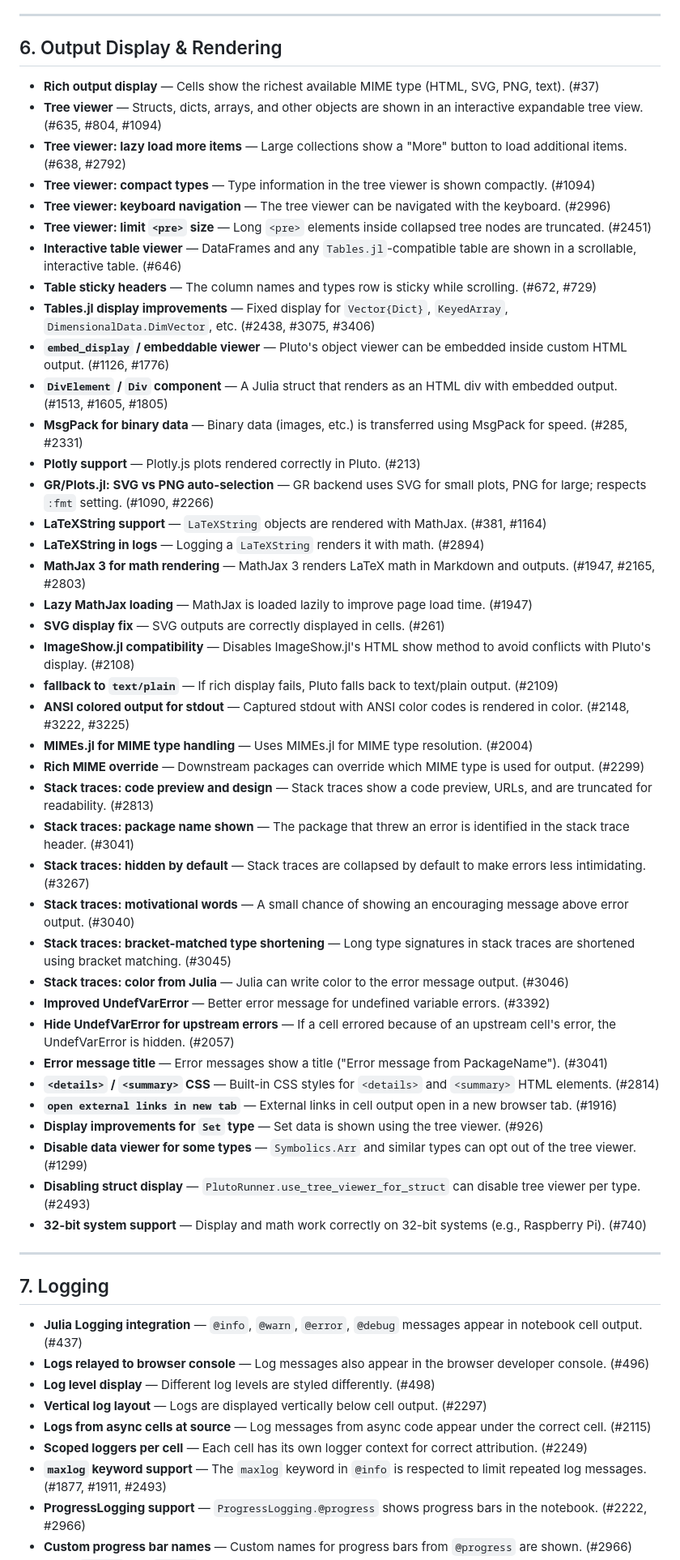
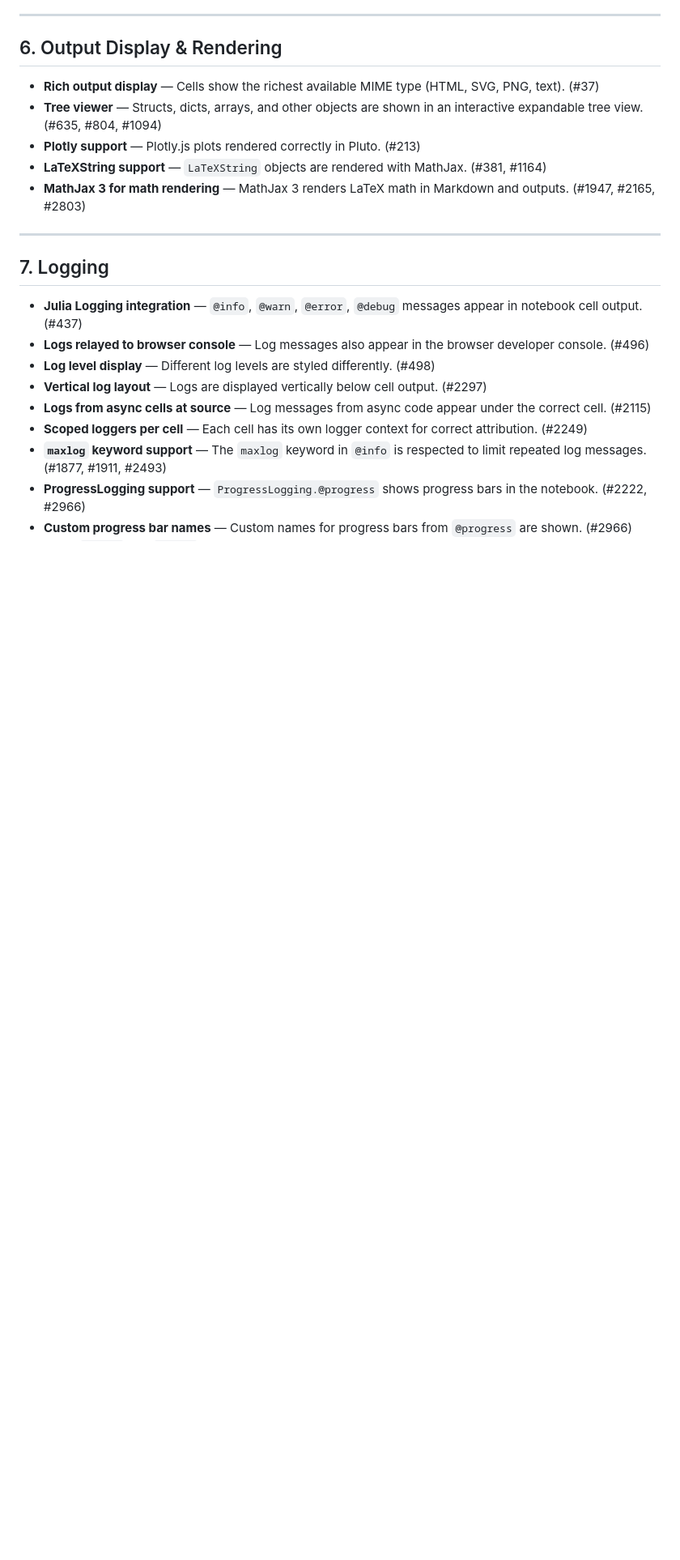
Before and after one commit to JuliaPluto/website, a Markdown page: big list of undocumented features.md, the part around the change. Shown at 81% size. Drawn GitHub-style; blank space fills up the shorter version.

Commit message:
section#6

```diff
--- a/big list of undocumented features.md
+++ b/big list of undocumented features.md
@@ -108,44 +108,9 @@
 
 - **Rich output display** — Cells show the richest available MIME type (HTML, SVG, PNG, text). (#37)
 - **Tree viewer** — Structs, dicts, arrays, and other objects are shown in an interactive expandable tree view. (#635, #804, #1094)
-- **Tree viewer: lazy load more items** — Large collections show a "More" button to load additional items. (#638, #2792)
-- **Tree viewer: compact types** — Type information in the tree viewer is shown compactly. (#1094)
-- **Tree viewer: keyboard navigation** — The tree viewer can be navigated with the keyboard. (#2996)
-- **Tree viewer: limit `<pre>` size** — Long `<pre>` elements inside collapsed tree nodes are truncated. (#2451)
-- **Interactive table viewer** — DataFrames and any `Tables.jl`-compatible table are shown in a scrollable, interactive table. (#646)
-- **Table sticky headers** — The column names and types row is sticky while scrolling. (#672, #729)
-- **Tables.jl display improvements** — Fixed display for `Vector{Dict}`, `KeyedArray`, `DimensionalData.DimVector`, etc. (#2438, #3075, #3406)
-- **`embed_display` / embeddable viewer** — Pluto's object viewer can be embedded inside custom HTML output. (#1126, #1776)
-- **`DivElement` / `Div` component** — A Julia struct that renders as an HTML div with embedded output. (#1513, #1605, #1805)
-- **MsgPack for binary data** — Binary data (images, etc.) is transferred using MsgPack for speed. (#285, #2331)
 - **Plotly support** — Plotly.js plots rendered correctly in Pluto. (#213)
-- **GR/Plots.jl: SVG vs PNG auto-selection** — GR backend uses SVG for small plots, PNG for large; respects `:fmt` setting. (#1090, #2266)
 - **LaTeXString support** — `LaTeXString` objects are rendered with MathJax. (#381, #1164)
-- **LaTeXString in logs** — Logging a `LaTeXString` renders it with math. (#2894)
 - **MathJax 3 for math rendering** — MathJax 3 renders LaTeX math in Markdown and outputs. (#1947, #2165, #2803)
-- **Lazy MathJax loading** — MathJax is loaded lazily to improve page load time. (#1947)
-- **SVG display fix** — SVG outputs are correctly displayed in cells. (#261)
-- **ImageShow.jl compatibility** — Disables ImageShow.jl's HTML show method to avoid conflicts with Pluto's display. (#2108)
-- **fallback to `text/plain`** — If rich display fails, Pluto falls back to text/plain output. (#2109)
-- **ANSI colored output for stdout** — Captured stdout with ANSI color codes is rendered in color. (#2148, #3222, #3225)
-- **MIMEs.jl for MIME type handling** — Uses MIMEs.jl for MIME type resolution. (#2004)
-- **Rich MIME override** — Downstream packages can override which MIME type is used for output. (#2299)
-- **Stack traces: code preview and design** — Stack traces show a code preview, URLs, and are truncated for readability. (#2813)
-- **Stack traces: package name shown** — The package that threw an error is identified in the stack trace header. (#3041)
-- **Stack traces: hidden by default** — Stack traces are collapsed by default to make errors less intimidating. (#3267)
-- **Stack traces: motivational words** — A small chance of showing an encouraging message above error output. (#3040)
-- **Stack traces: bracket-matched type shortening** — Long type signatures in stack traces are shortened using bracket matching. (#3045)
-- **Stack traces: color from Julia** — Julia can write color to the error message output. (#3046)
-- **Improved UndefVarError** — Better error message for undefined variable errors. (#3392)
-- **Hide UndefVarError for upstream errors** — If a cell errored because of an upstream cell's error, the UndefVarError is hidden. (#2057)
-- **Error message title** — Error messages show a title ("Error message from PackageName"). (#3041)
-- **`<details>` / `<summary>` CSS** — Built-in CSS styles for `<details>` and `<summary>` HTML elements. (#2814)
-- **`open external links in new tab`** — External links in cell output open in a new browser tab. (#1916)
-- **Display improvements for `Set` type** — Set data is shown using the tree viewer. (#926)
-- **Disable data viewer for some types** — `Symbolics.Arr` and similar types can opt out of the tree viewer. (#1299)
-- **Disabling struct display** — `PlutoRunner.use_tree_viewer_for_struct` can disable tree viewer per type. (#2493)
-- **32-bit system support** — Display and math work correctly on 32-bit systems (e.g., Raspberry Pi). (#740)
-
 ---
 
 ## 7. Logging
```
